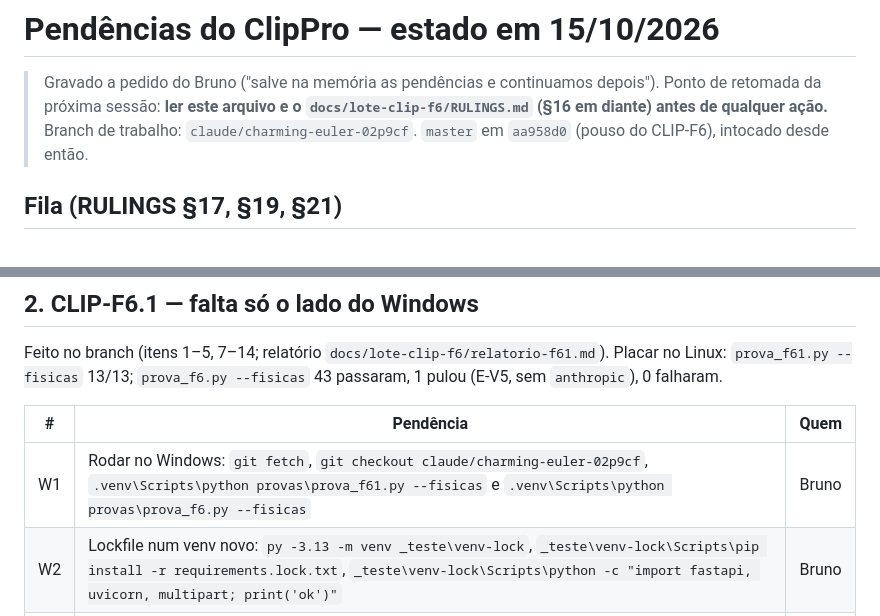
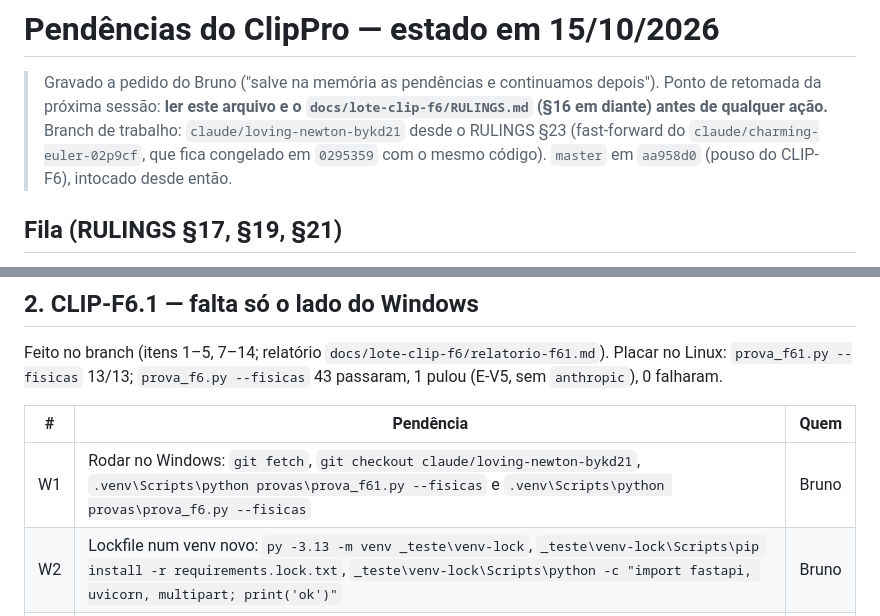
Before and after one commit to Corrar/ClipPro, a Markdown page: docs/PENDENCIAS.md, 2 parts joined by grey strips. Drawn GitHub-style.

```diff
--- a/docs/PENDENCIAS.md
+++ b/docs/PENDENCIAS.md
@@ -3,8 +3,10 @@
 > Gravado a pedido do Bruno ("salve na memória as pendências e continuamos
 > depois"). Ponto de retomada da próxima sessão: **ler este arquivo e o
 > `docs/lote-clip-f6/RULINGS.md` (§16 em diante) antes de qualquer ação.**
-> Branch de trabalho: `claude/charming-euler-02p9cf`. `master` em `aa958d0`
-> (pouso do CLIP-F6), intocado desde então.
+> Branch de trabalho: `claude/loving-newton-bykd21` desde o RULINGS §23
+> (fast-forward do `claude/charming-euler-02p9cf`, que fica congelado em
+> `0295359` com o mesmo código). `master` em `aa958d0` (pouso do CLIP-F6),
+> intocado desde então.
 
 ## Fila (RULINGS §17, §19, §21)
 
@@ -38,7 +40,7 @@ Placar no Linux: `prova_f61.py --fisicas` 13/13; `prova_f6.py --fisicas`
 
 | # | Pendência | Quem |
 |---|---|---|
-| W1 | Rodar no Windows: `git fetch`, `git checkout claude/charming-euler-02p9cf`, `.venv\Scripts\python provas\prova_f61.py --fisicas` e `.venv\Scripts\python provas\prova_f6.py --fisicas` | Bruno |
+| W1 | Rodar no Windows: `git fetch`, `git checkout claude/loving-newton-bykd21`, `.venv\Scripts\python provas\prova_f61.py --fisicas` e `.venv\Scripts\python provas\prova_f6.py --fisicas` | Bruno |
 | W2 | Lockfile num venv novo: `py -3.13 -m venv _teste\venv-lock`, `_teste\venv-lock\Scripts\pip install -r requirements.lock.txt`, `_teste\venv-lock\Scripts\python -c "import fastapi, uvicorn, multipart; print('ok')"` | Bruno |
 | W3 | Item 2 no painel real: play, pausar, re-renderizar o mesmo clipe → tem de terminar sem `WinError 5` | Bruno |
 | W4 | Palavra explícita para o merge do F6.1 em `master` | Bruno |
```
Also changed, not shown: docs/lote-clip-f6/RULINGS.md (+34 -0 lines).
